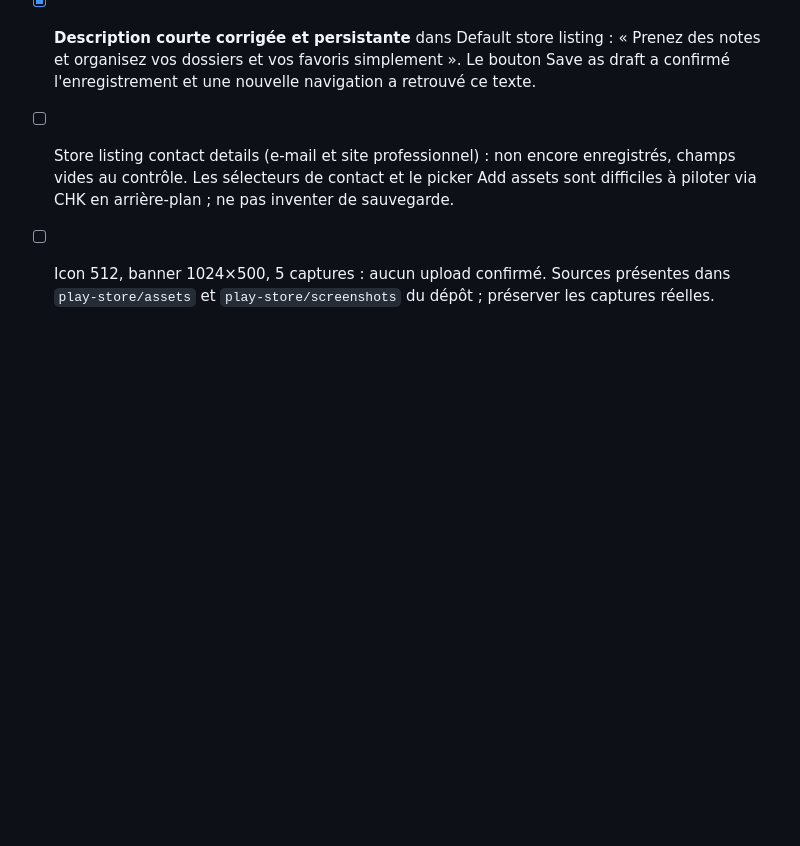
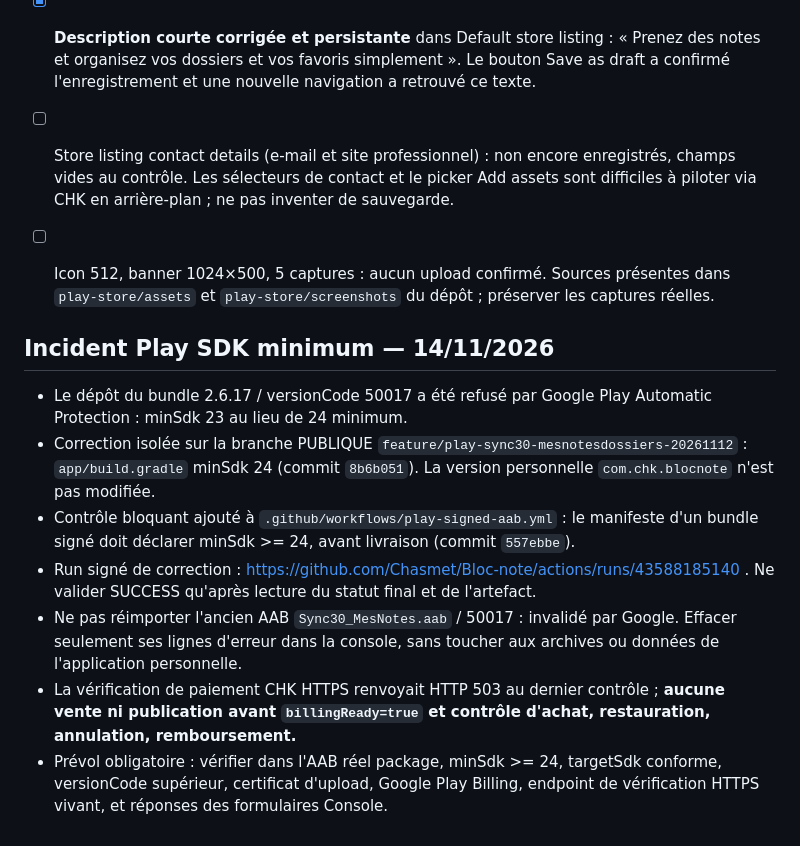
Before and after one commit to Chasmet/Bloc-note, a Markdown page: play-store/checklist-publication.md, the part around the change. Drawn GitHub-style; blank space fills up the shorter version.

Commit message:
Document Play minSdk 24 rejection and required signed bundle preflight

```diff
--- a/play-store/checklist-publication.md
+++ b/play-store/checklist-publication.md
@@ -285,3 +285,14 @@ Le simple clic « Save » avec bouton désactivé ne prouve PAS la sauvegarde di
 - [x] **Description courte corrigée et persistante** dans Default store listing : « Prenez des notes et organisez vos dossiers et vos favoris simplement ». Le bouton Save as draft a confirmé l'enregistrement et une nouvelle navigation a retrouvé ce texte.
 - [ ] Store listing contact details (e-mail et site professionnel) : non encore enregistrés, champs vides au contrôle. Les sélecteurs de contact et le picker Add assets sont difficiles à piloter via CHK en arrière-plan ; ne pas inventer de sauvegarde.
 - [ ] Icon 512, banner 1024×500, 5 captures : aucun upload confirmé. Sources présentes dans `play-store/assets` et `play-store/screenshots` du dépôt ; préserver les captures réelles.
+
+
+## Incident Play SDK minimum — 14/11/2026
+
+- Le dépôt du bundle 2.6.17 / versionCode 50017 a été refusé par Google Play Automatic Protection : minSdk 23 au lieu de 24 minimum.
+- Correction isolée sur la branche PUBLIQUE `feature/play-sync30-mesnotesdossiers-20261112` : `app/build.gradle` minSdk 24 (commit `8b6b051`). La version personnelle `com.chk.blocnote` n'est pas modifiée.
+- Contrôle bloquant ajouté à `.github/workflows/play-signed-aab.yml` : le manifeste d'un bundle signé doit déclarer minSdk >= 24, avant livraison (commit `557ebbe`).
+- Run signé de correction : https://github.com/Chasmet/Bloc-note/actions/runs/43588185140 . Ne valider SUCCESS qu'après lecture du statut final et de l'artefact.
+- Ne pas réimporter l'ancien AAB `Sync30_MesNotes.aab` / 50017 : invalidé par Google. Effacer seulement ses lignes d'erreur dans la console, sans toucher aux archives ou données de l'application personnelle.
+- La vérification de paiement CHK HTTPS renvoyait HTTP 503 au dernier contrôle ; **aucune vente ni publication avant `billingReady=true` et contrôle d'achat, restauration, annulation, remboursement.**
+- Prévol obligatoire : vérifier dans l'AAB réel package, minSdk >= 24, targetSdk conforme, versionCode supérieur, certificat d'upload, Google Play Billing, endpoint de vérification HTTPS vivant, et réponses des formulaires Console.
```
